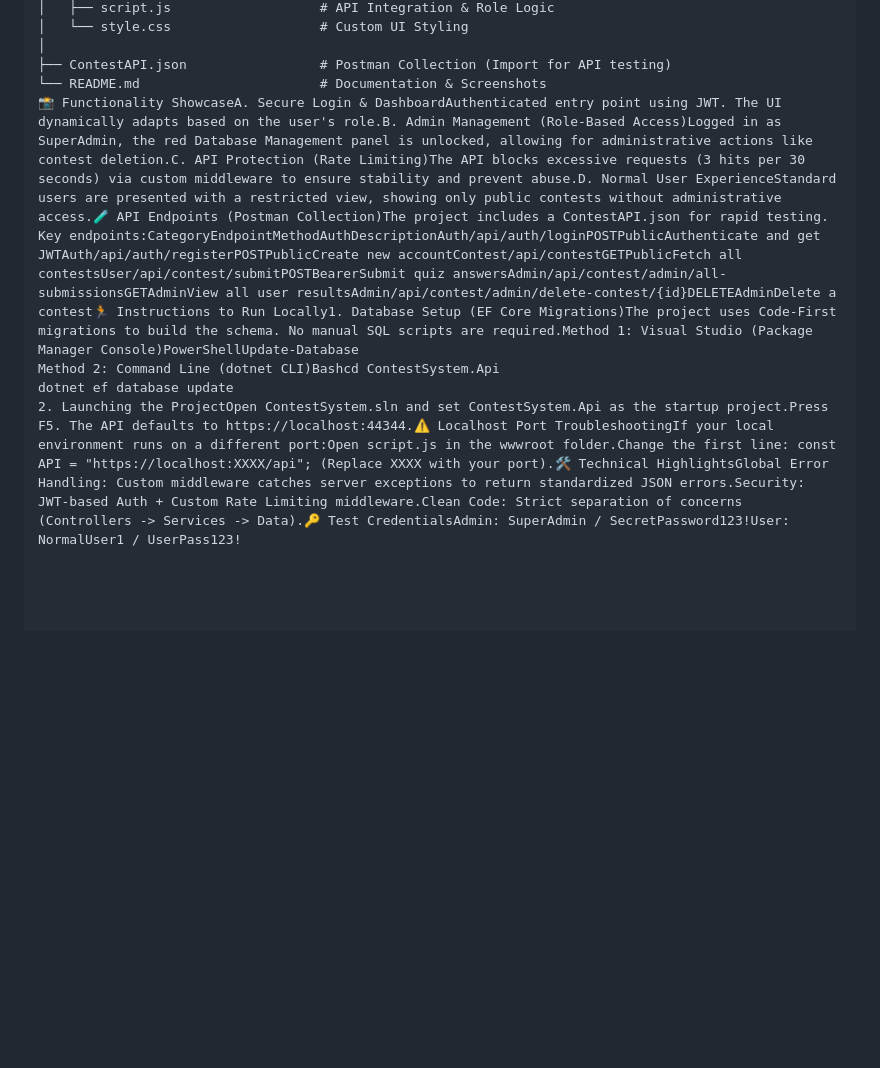
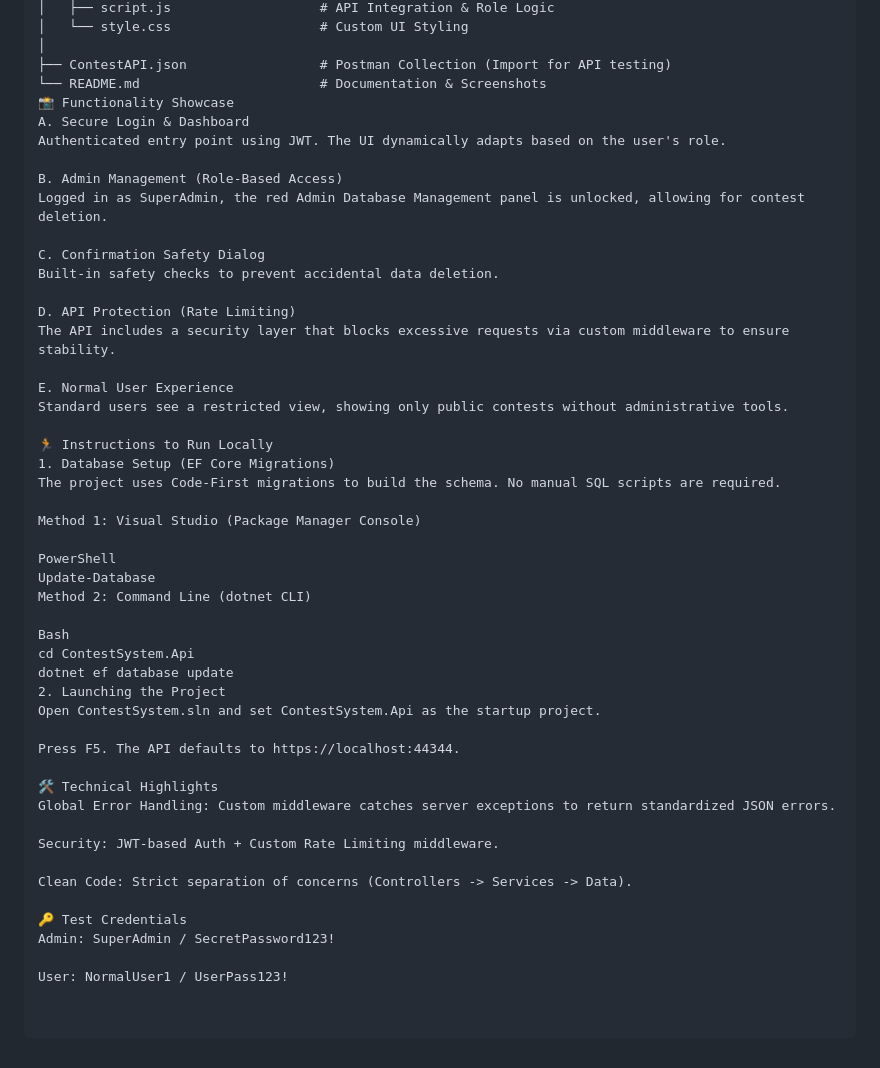
Before and after one commit to akadkol05/ContestSystemTask, a Markdown page: README.md, the part around the change. Drawn GitHub-style; blank space fills up the shorter version.

```diff
--- a/README.md
+++ b/README.md
@@ -30,7 +30,48 @@ ContestMasterPro/
 │
 ├── ContestAPI.json                 # Postman Collection (Import for API testing)
 └── README.md                       # Documentation & Screenshots
-📸 Functionality ShowcaseA. Secure Login & DashboardAuthenticated entry point using JWT. The UI dynamically adapts based on the user's role.B. Admin Management (Role-Based Access)Logged in as SuperAdmin, the red Database Management panel is unlocked, allowing for administrative actions like contest deletion.C. API Protection (Rate Limiting)The API blocks excessive requests (3 hits per 30 seconds) via custom middleware to ensure stability and prevent abuse.D. Normal User ExperienceStandard users are presented with a restricted view, showing only public contests without administrative access.🧪 API Endpoints (Postman Collection)The project includes a ContestAPI.json for rapid testing. Key endpoints:CategoryEndpointMethodAuthDescriptionAuth/api/auth/loginPOSTPublicAuthenticate and get JWTAuth/api/auth/registerPOSTPublicCreate new accountContest/api/contestGETPublicFetch all contestsUser/api/contest/submitPOSTBearerSubmit quiz answersAdmin/api/contest/admin/all-submissionsGETAdminView all user resultsAdmin/api/contest/admin/delete-contest/{id}DELETEAdminDelete a contest🏃 Instructions to Run Locally1. Database Setup (EF Core Migrations)The project uses Code-First migrations to build the schema. No manual SQL scripts are required.Method 1: Visual Studio (Package Manager Console)PowerShellUpdate-Database
-Method 2: Command Line (dotnet CLI)Bashcd ContestSystem.Api
+📸 Functionality Showcase
+A. Secure Login & Dashboard
+Authenticated entry point using JWT. The UI dynamically adapts based on the user's role.
+
+B. Admin Management (Role-Based Access)
+Logged in as SuperAdmin, the red Admin Database Management panel is unlocked, allowing for contest deletion.
+
+C. Confirmation Safety Dialog
+Built-in safety checks to prevent accidental data deletion.
+
+D. API Protection (Rate Limiting)
+The API includes a security layer that blocks excessive requests via custom middleware to ensure stability.
+
+E. Normal User Experience
+Standard users see a restricted view, showing only public contests without administrative tools.
+
+🏃 Instructions to Run Locally
+1. Database Setup (EF Core Migrations)
+The project uses Code-First migrations to build the schema. No manual SQL scripts are required.
+
+Method 1: Visual Studio (Package Manager Console)
+
+PowerShell
+Update-Database
+Method 2: Command Line (dotnet CLI)
+
+Bash
+cd ContestSystem.Api
 dotnet ef database update
-2. Launching the ProjectOpen ContestSystem.sln and set ContestSystem.Api as the startup project.Press F5. The API defaults to https://localhost:44344.⚠️ Localhost Port TroubleshootingIf your local environment runs on a different port:Open script.js in the wwwroot folder.Change the first line: const API = "https://localhost:XXXX/api"; (Replace XXXX with your port).🛠️ Technical HighlightsGlobal Error Handling: Custom middleware catches server exceptions to return standardized JSON errors.Security: JWT-based Auth + Custom Rate Limiting middleware.Clean Code: Strict separation of concerns (Controllers -> Services -> Data).🔑 Test CredentialsAdmin: SuperAdmin / SecretPassword123!User: NormalUser1 / UserPass123!
+2. Launching the Project
+Open ContestSystem.sln and set ContestSystem.Api as the startup project.
+
+Press F5. The API defaults to https://localhost:44344.
+
+🛠️ Technical Highlights
+Global Error Handling: Custom middleware catches server exceptions to return standardized JSON errors.
+
+Security: JWT-based Auth + Custom Rate Limiting middleware.
+
+Clean Code: Strict separation of concerns (Controllers -> Services -> Data).
+
+🔑 Test Credentials
+Admin: SuperAdmin / SecretPassword123!
+
+User: NormalUser1 / UserPass123!
```
